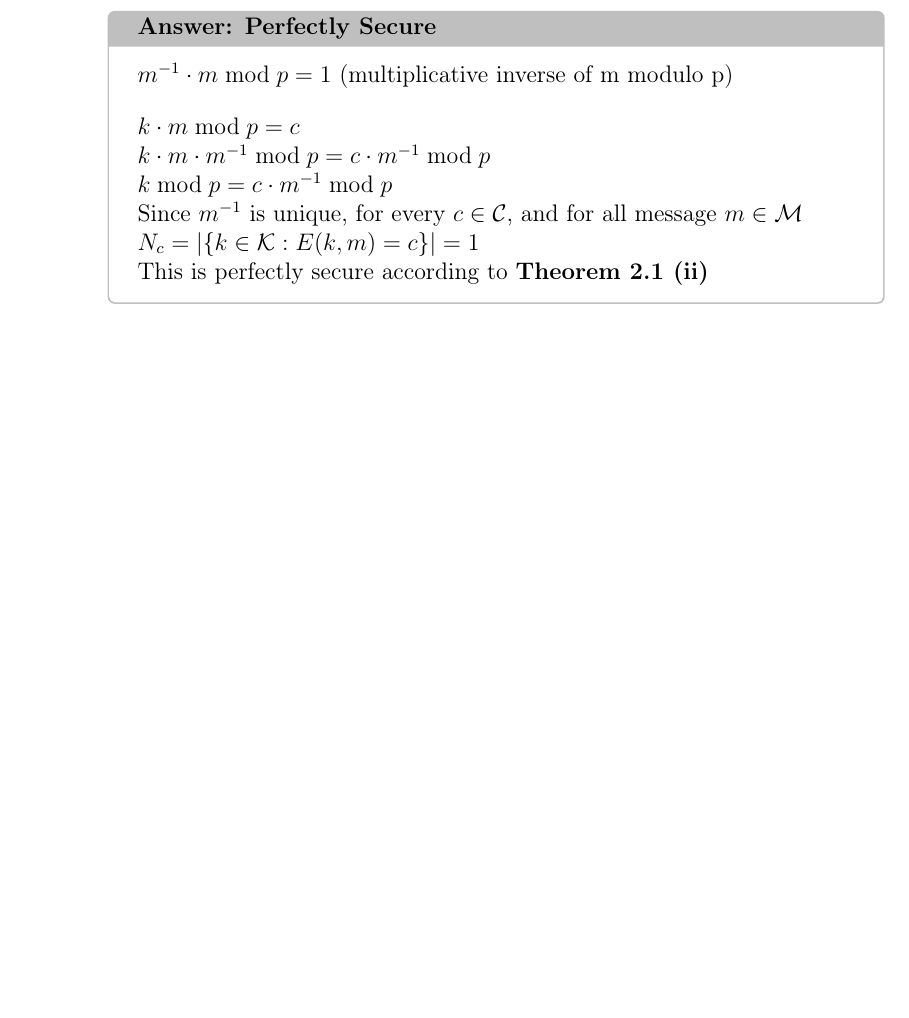
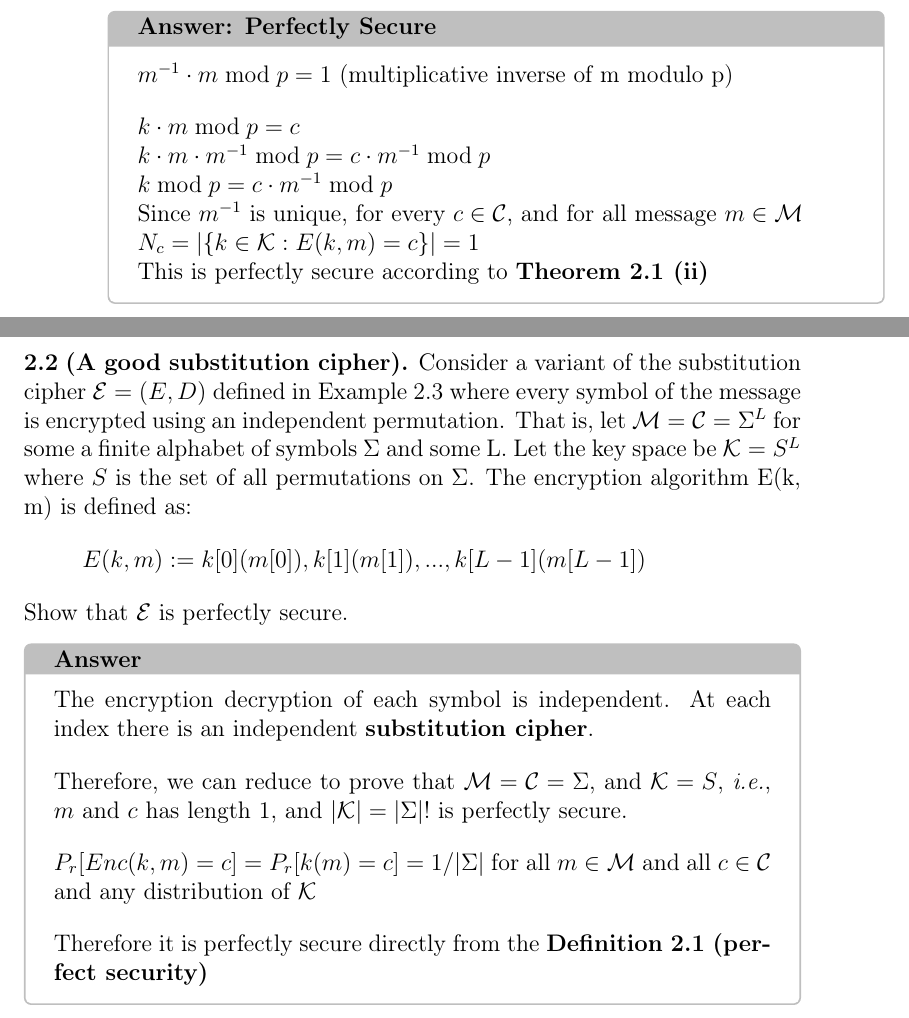
Before and after one commit to Zer0Leak/AppliedCryptographyBonehBookSolutions, a LaTeX book (tex/main.tex, which reads tex/chapter02.tex): part of page 6 of 6 before the commit and two parts of pages 6 and 7 of 8 after it, the two joined at a grey line, cut so that both start at the same text, the shorter picture padded with empty space. Compiled offline with pdfLaTeX.

Commit message:
solution 2.2 and 2.3

```diff
--- a/tex/chapter02.tex
+++ b/tex/chapter02.tex
@@ -68,3 +67,31 @@ cipher and prove that it is perfectly secure.
 
     This is perfectly secure according to \textbf{Theorem 2.1 (ii)}
 \end{tcolorbox}
+
+\newpage
+\noindent
+\textbf{2.2}
+\textbf{(A good substitution cipher).} Consider a variant of the substitution cipher $\mathcal{E} = (E, D)$
+defined in Example 2.3 where every symbol of the message is encrypted using an independent
+permutation. That is, let $\mathcal{M} = \mathcal{C} = \Sigma^L$  for some a finite alphabet of symbols $\Sigma$ and some L. Let
+the key space be $\mathcal{K} = S^L$ where $S$ is the set of all permutations on $\Sigma$. The encryption algorithm
+E(k, m) is defined as:
+\[
+E(k, m) := k[0](m[0]), k[1](m[1]), . . . , k[L-1](m[L-1])
+\]
+Show that $\mathcal{E}$ is perfectly secure.
+
+
+\begin{tcolorbox}[solutionbox, title=Answer]
+    The encryption decryption of each symbol is independent. At each index there is an independent \textbf{substitution cipher}.
+    \vspace{1em}
+
+    Therefore, we can reduce to prove that $\mathcal{M} = \mathcal{C} = \Sigma$, and $\mathcal{K} = S$, \textit{i.e.}, $m$ and $c$ has length 1, and $|\mathcal{K}| = |\Sigma|!$ is perfectly secure.
+    \vspace{1em}
+
+    $P_r[Enc(k, m) = c] = P_r[k(m) = c] = 1/|\Sigma|$ for all $m \in \mathcal{M}$ and all $c \in \mathcal{C}$ and any distribution of $\mathcal{K}$
+    \vspace{1em}
+
+    Therefore it is perfectly secure directly from the \textbf{Definition 2.1 (perfect security)}
+
+\end{tcolorbox}
--- a/tex/main.tex
+++ b/tex/main.tex
@@ -54,6 +54,8 @@
 % Remove the header rule (underscore)
 \renewcommand{\headrulewidth}{0pt}
 
+\newcommand{\bigconcat}{\mathop{\big\|}}
+
 \begin{document}
 
 \author{Edgard Lima \href{mailto:edgard.lima@gmail.com}{\textless edgard.lima@gmail.com\textgreater} \\[0.5em]
```
Also changed, not shown: tex/output/main.pdf (deleted), tex/chapter02.tex (28 more changed lines).
